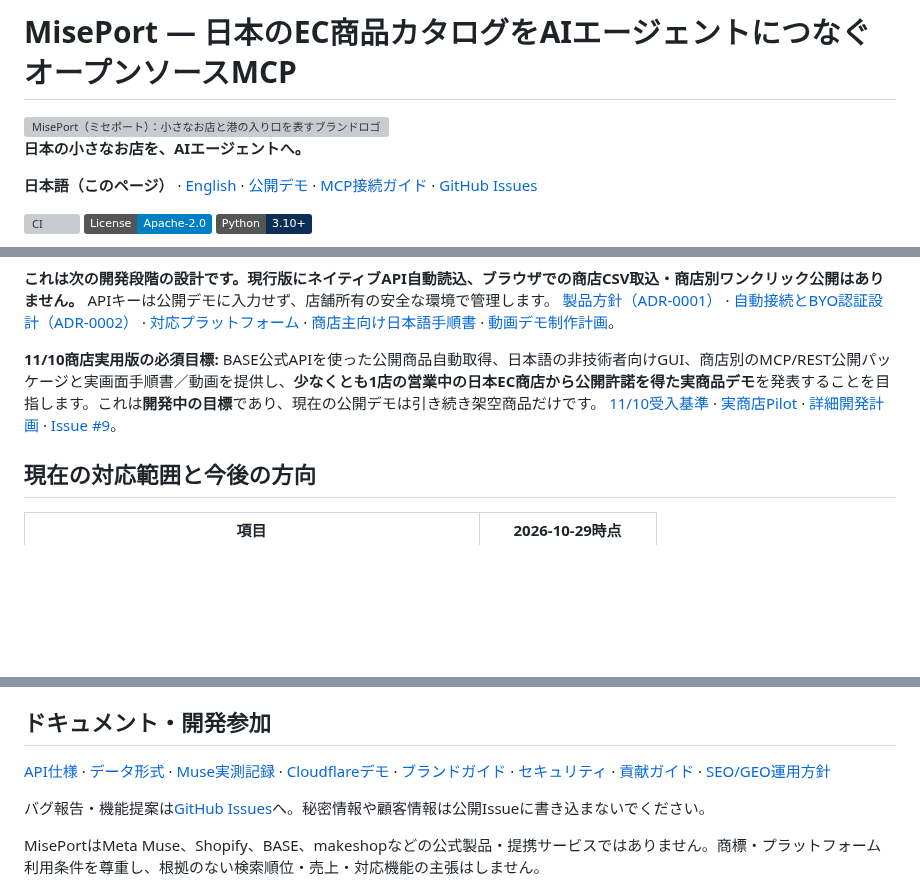
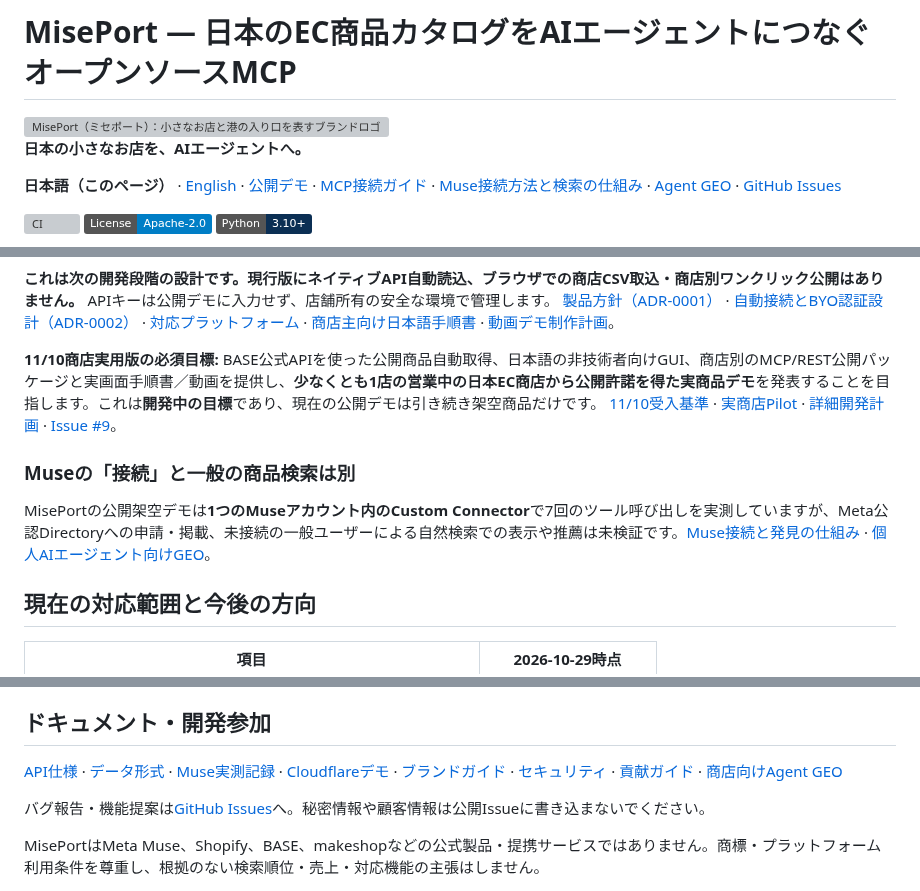
Before and after one commit to Siyuan-chat/miseport, a Markdown page: README.md, 3 parts joined by grey strips. Drawn GitHub-style; badges without logos; blank space fills up the shorter version; grey boxes are pictures that could not be loaded.

Commit message:
docs: link public Muse/GEO guides and gate release on internal-file exclusion [skip ci]

```diff
--- a/README.md
+++ b/README.md
@@ -4,7 +4,7 @@
 
 **日本の小さなお店を、AIエージェントへ。**
 
-**日本語（このページ）** · [English](README.en.md) · [公開デモ](https://miseport.pages.dev/) · [MCP接続ガイド](https://miseport.pages.dev/docs/?lang=ja) · [GitHub Issues](https://github.com/Siyuan-chat/miseport/issues)
+**日本語（このページ）** · [English](README.en.md) · [公開デモ](https://miseport.pages.dev/) · [MCP接続ガイド](https://miseport.pages.dev/docs/?lang=ja) · [Muse接続方法と検索の仕組み](docs/MUSE_CONNECT.ja.md) · [Agent GEO](docs/AGENT_GEO.ja.md) · [GitHub Issues](https://github.com/Siyuan-chat/miseport/issues)
 
 [![CI](https://github.com/Siyuan-chat/miseport/actions/workflows/ci.yml/badge.svg)](https://github.com/Siyuan-chat/miseport/actions/workflows/ci.yml) [![License: Apache-2.0](https://img.shields.io/badge/License-Apache--2.0-blue.svg)](LICENSE) ![Python 3.10+](https://img.shields.io/badge/Python-3.10%2B-0B2F54)
 
@@ -112,6 +112,10 @@ MisePortは**商店所有・ローカルファースト・無料優先**のオ
 
 **11/10商店実用版の必須目標:** BASE公式APIを使った公開商品自動取得、日本語の非技術者向けGUI、商店別のMCP/REST公開パッケージと実画面手順書／動画を提供し、**少なくとも1店の営業中の日本EC商店から公開許諾を得た実商品デモ**を発表することを目指します。これは**開発中の目標**であり、現在の公開デモは引き続き架空商品だけです。 [11/10受入基準](docs/RELEASE_2026-11-10.ja.md) · [実商店Pilot](docs/merchant/PILOT_2026-11-10.ja.md) · [詳細開発計画](docs/DEVELOPMENT_PLAN.ja.md) · [Issue #9](https://github.com/Siyuan-chat/miseport/issues/9)。
 
+### Museの「接続」と一般の商品検索は別
+
+MisePortの公開架空デモは**1つのMuseアカウント内のCustom Connector**で7回のツール呼び出しを実測していますが、Meta公認Directoryへの申請・掲載、未接続の一般ユーザーによる自然検索での表示や推薦は未検証です。[Muse接続と発見の仕組み](docs/MUSE_CONNECT.ja.md) · [個人AIエージェント向けGEO](docs/AGENT_GEO.ja.md)。
+
 ## 現在の対応範囲と今後の方向
 
 | 項目 | 2026-10-29時点 |
@@ -147,7 +151,7 @@ AI検索に読み取らせるための商品情報の整理・出典管理・構
 
 ## ドキュメント・開発参加
 
-[API仕様](docs/API.md) · [データ形式](docs/CATALOG.md) · [Muse実測記録](docs/MUSE_INTEGRATION.md) · [Cloudflareデモ](docs/CLOUDFLARE.md) · [ブランドガイド](docs/BRAND.md) · [セキュリティ](SECURITY.md) · [貢献ガイド](CONTRIBUTING.md) · [SEO/GEO運用方針](docs/SEO_GEO.md)
+[API仕様](docs/API.md) · [データ形式](docs/CATALOG.md) · [Muse実測記録](docs/MUSE_INTEGRATION.md) · [Cloudflareデモ](docs/CLOUDFLARE.md) · [ブランドガイド](docs/BRAND.md) · [セキュリティ](SECURITY.md) · [貢献ガイド](CONTRIBUTING.md) · [商店向けAgent GEO](docs/AGENT_GEO.ja.md)
 
 バグ報告・機能提案は[GitHub Issues](https://github.com/Siyuan-chat/miseport/issues)へ。秘密情報や顧客情報は公開Issueに書き込まないでください。
 
```
